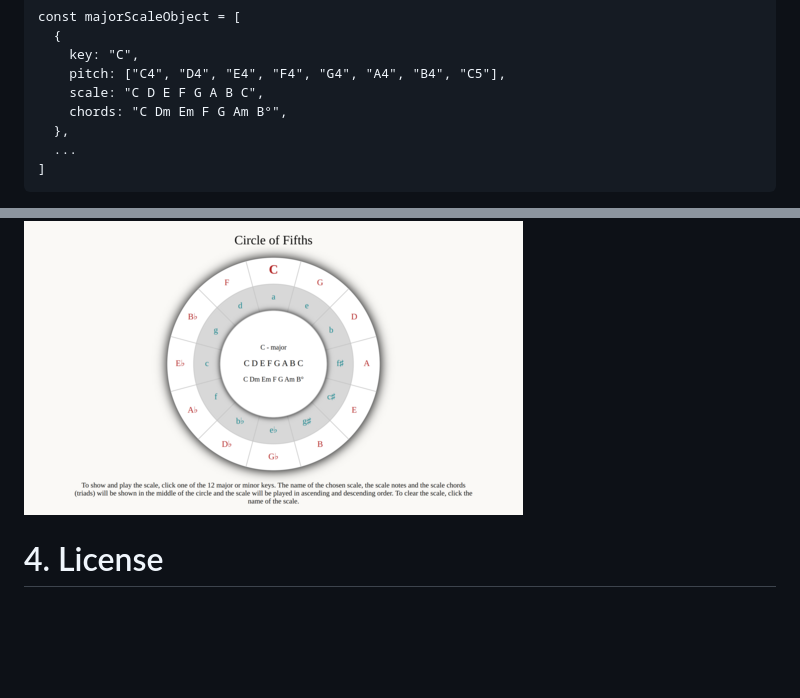
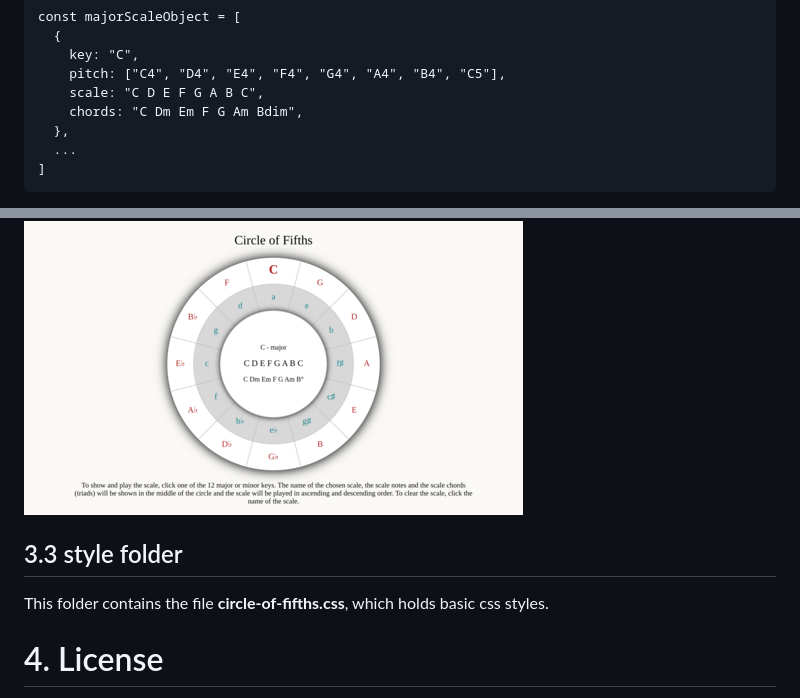
Before and after one commit to ebel-magnin/circle-of-fifths, a Markdown page: README.md, 2 parts joined by grey strips. Rendered like a GitHub page; blank space fills up the shorter version.

```diff
--- a/README.md
+++ b/README.md
@@ -55,7 +55,7 @@ const majorScaleObject = [
     key: "C",
     pitch: ["C4", "D4", "E4", "F4", "G4", "A4", "B4", "C5"],
     scale: "C D E F G A B C",
-    chords: "C Dm Em F G Am B°",
+    chords: "C Dm Em F G Am Bdim",
   },
   ...
 ]
@@ -87,6 +87,9 @@ The end result looks like this.
 
 ![Circle of Fifths Screenshot](images/screenshot-500x294.png)
 
+## 3.3 style folder
+This folder contains the file **circle-of-fifths.css**, which holds basic css styles.
+
 # 4. License
 
 Copyright 2024 Ebel Magnin
```
